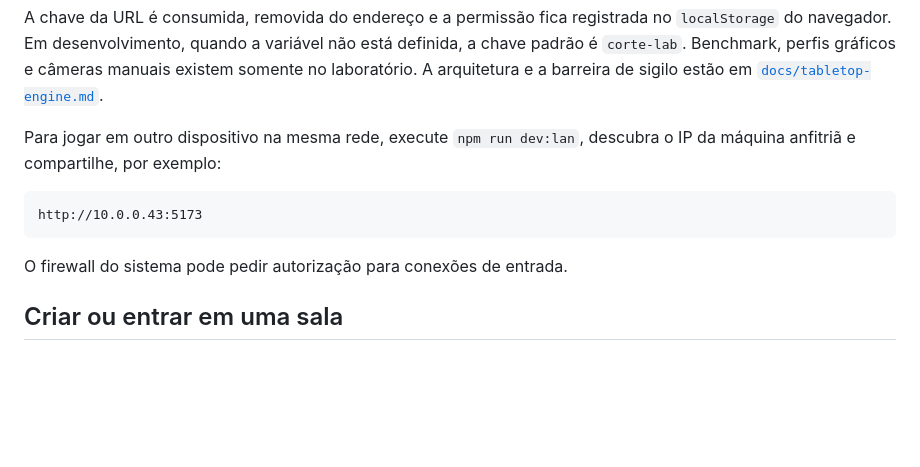
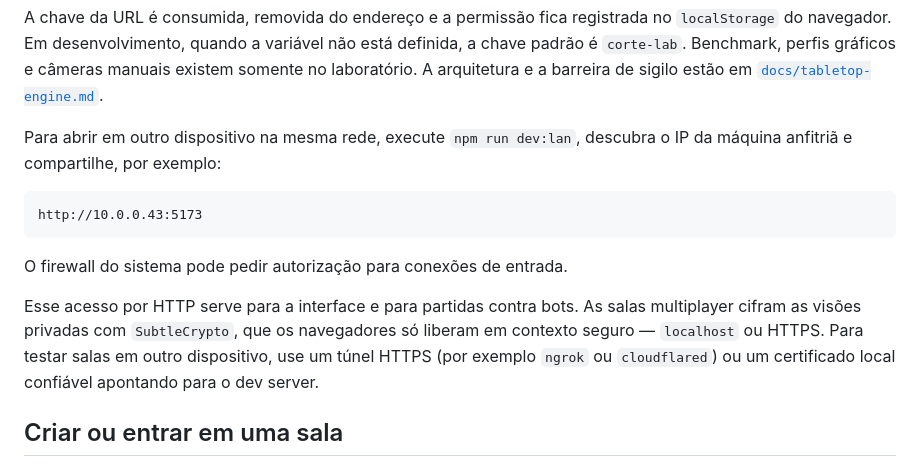
Before and after one commit to ppvaz/coup-game, a Markdown page: README.md, the part around the change. Rendered like a GitHub page; blank space fills up the shorter version.

Commit message:
docs: clarify that LAN over HTTP covers interface and bots only
O multiplayer cifra visões privadas com SubtleCrypto, que exige contexto
seguro (localhost ou HTTPS); em http://IP:5173 as salas não funcionam.
Documenta túnel HTTPS ou certificado local como caminho para testar
salas em outro dispositivo.

Co-Authored-By: Claude Fable 5 <noreply@anthropic.com>

````diff
--- a/README.md
+++ b/README.md
@@ -62,13 +62,19 @@ definida, a chave padrão é `corte-lab`. Benchmark, perfis gráficos e câmeras
 manuais existem somente no laboratório. A arquitetura e a barreira de sigilo
 estão em [`docs/tabletop-engine.md`](docs/tabletop-engine.md).
 
-Para jogar em outro dispositivo na mesma rede, execute `npm run dev:lan`, descubra o IP da máquina anfitriã e compartilhe, por exemplo:
+Para abrir em outro dispositivo na mesma rede, execute `npm run dev:lan`, descubra o IP da máquina anfitriã e compartilhe, por exemplo:
 
 ```text
 http://10.0.0.43:5173
 ```
 
 O firewall do sistema pode pedir autorização para conexões de entrada.
+
+Esse acesso por HTTP serve para a interface e para partidas contra bots. As
+salas multiplayer cifram as visões privadas com `SubtleCrypto`, que os
+navegadores só liberam em contexto seguro — `localhost` ou HTTPS. Para testar
+salas em outro dispositivo, use um túnel HTTPS (por exemplo `ngrok` ou
+`cloudflared`) ou um certificado local confiável apontando para o dev server.
 
 ## Criar ou entrar em uma sala
 
````
